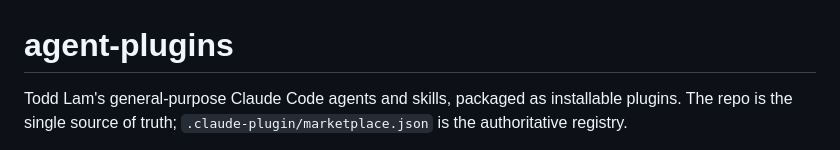
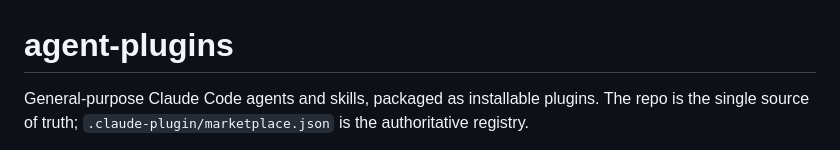
Before and after one commit to hieplam/agent-plugins, a Markdown page: README.md, the part around the change. Drawn GitHub-style.

```diff
--- a/README.md
+++ b/README.md
@@ -1,6 +1,6 @@
 # agent-plugins
 
-Todd Lam's general-purpose Claude Code agents and skills, packaged as installable plugins. The
+General-purpose Claude Code agents and skills, packaged as installable plugins. The
 repo is the single source of truth; `.claude-plugin/marketplace.json` is the authoritative
 registry.
 
```
